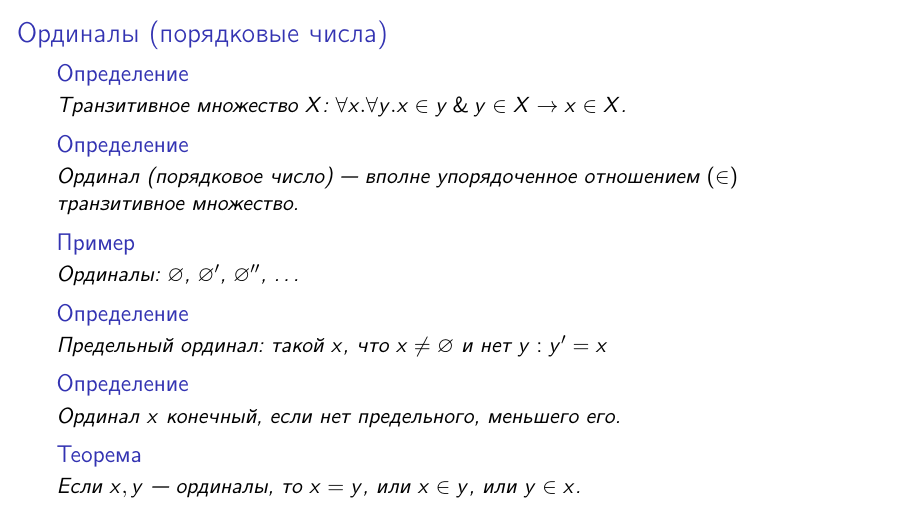
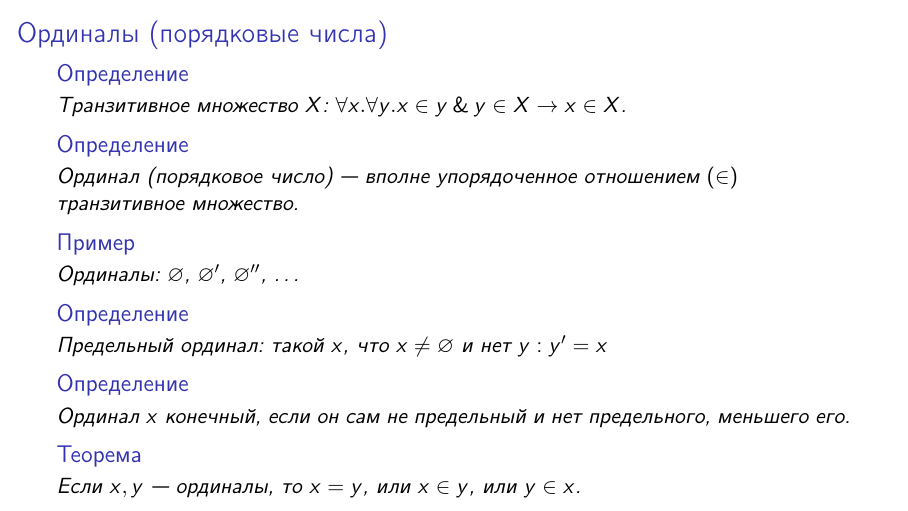
Before and after one commit to shd/logic2024, LaTeX slides (lection-13.tex): page 47 of 86. Compiled offline with pdfLaTeX.

```diff
--- a/lection-13.tex
+++ b/lection-13.tex
@@ -154,7 +154,7 @@
 \begin{dfn}Ординал (порядковое число) --- вполне упорядоченное отношением $(\in)$ транзитивное множество.\end{dfn}\pause
 \begin{exm}Ординалы: $\varnothing$, \pause $\varnothing'$, \pause $\varnothing''$, \dots\end{exm}\pause
 \begin{dfn}Предельный ординал: такой $x$, что $x \ne \varnothing$ и нет $y: y' = x$\end{dfn}\pause
-\begin{dfn}Ординал $x$ конечный, если нет предельного, меньшего его.\end{dfn}\pause
+\begin{dfn}Ординал $x$ конечный, если он сам не предельный и нет предельного, меньшего его.\end{dfn}\pause
 \begin{thm}Если $x,y$ --- ординалы, то $x = y$, или $x\in y$, или $y \in x$.\end{thm}
 \end{frame}
 \begin{frame}{Предельные ординалы, $\omega$}
```
Also changed, not shown: lection-13.pdf.
